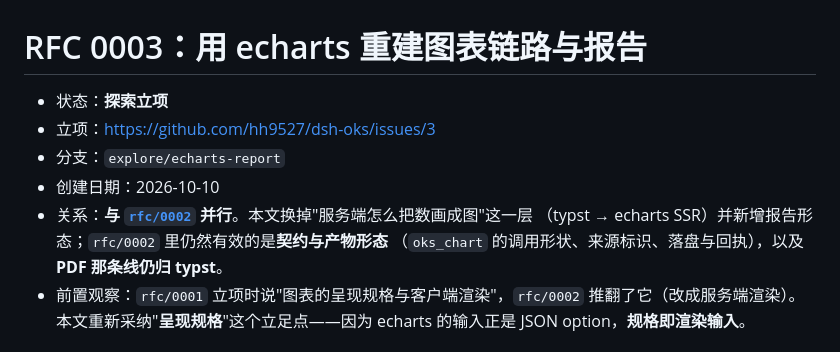
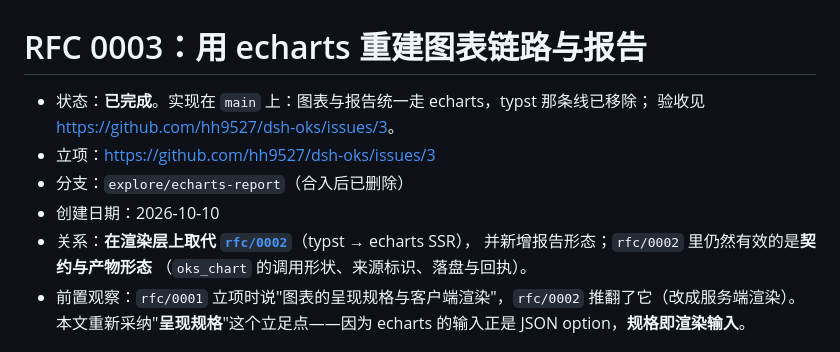
Before and after one commit to hh9527/dsh-oks, a Markdown page: rfc/0003-echarts-rendering.md, the part around the change. Rendered like a GitHub page.

```diff
--- a/rfc/0003-echarts-rendering.md
+++ b/rfc/0003-echarts-rendering.md
@@ -1,12 +1,13 @@
 # RFC 0003：用 echarts 重建图表链路与报告
 
-- 状态：**探索立项**
+- 状态：**已完成**。实现在 `main` 上：图表与报告统一走 echarts，typst 那条线已移除；
+  验收见 <https://github.com/hh9527/dsh-oks/issues/3>。
 - 立项：<https://github.com/hh9527/dsh-oks/issues/3>
-- 分支：`explore/echarts-report`
+- 分支：`explore/echarts-report`（合入后已删除）
 - 创建日期：2026-10-10
-- 关系：**与 [`rfc/0002`](./0002-typst-rendering.md) 并行**。本文换掉"服务端怎么把数画成图"这一层
-  （typst → echarts SSR）并新增报告形态；`rfc/0002` 里仍然有效的是**契约与产物形态**
-  （`oks_chart` 的调用形状、来源标识、落盘与回执），以及 **PDF 那条线仍归 typst**。
+- 关系：**在渲染层上取代 [`rfc/0002`](./0002-typst-rendering.md)**（typst → echarts SSR），
+  并新增报告形态；`rfc/0002` 里仍然有效的是**契约与产物形态**
+  （`oks_chart` 的调用形状、来源标识、落盘与回执）。
 - 前置观察：`rfc/0001` 立项时说"图表的呈现规格与客户端渲染"，`rfc/0002` 推翻了它（改成服务端渲染）。
   本文重新采纳"**呈现规格**"这个立足点——因为 echarts 的输入正是 JSON option，**规格即渲染输入**。
 
```
Also changed, not shown: rfc/0002-typst-rendering.md (+5 -2 lines).
